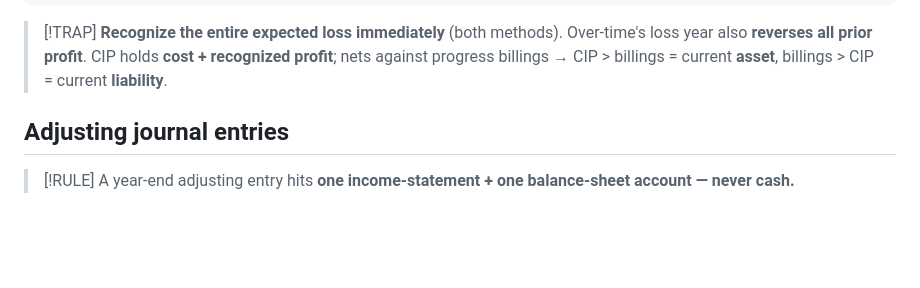
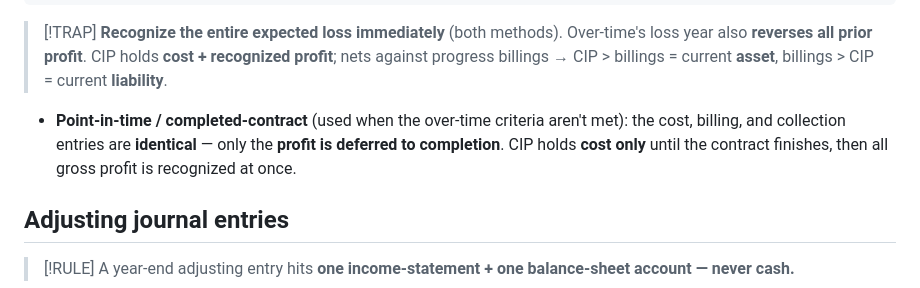
Before and after one commit to lockstepM/ledgerbook, a Markdown page: content/R/R2.md, the part around the change. Rendered like a GitHub page; blank space fills up the shorter version.

```diff
--- a/content/R/R2.md
+++ b/content/R/R2.md
@@ -63,6 +63,8 @@ Over time, cost-to-cost. Four steps each period:
 
 > [!TRAP]
 > **Recognize the entire expected loss immediately** (both methods). Over-time's loss year also **reverses all prior profit**. CIP holds **cost + recognized profit**; nets against progress billings → CIP > billings = current **asset**, billings > CIP = current **liability**.
+
+- **Point-in-time / completed-contract** (used when the over-time criteria aren't met): the cost, billing, and collection entries are **identical** — only the **profit is deferred to completion**. CIP holds **cost only** until the contract finishes, then all gross profit is recognized at once.
 
 ## Adjusting journal entries
 
```
Also changed, not shown: content/R/R6.md (+1 -0 lines).
